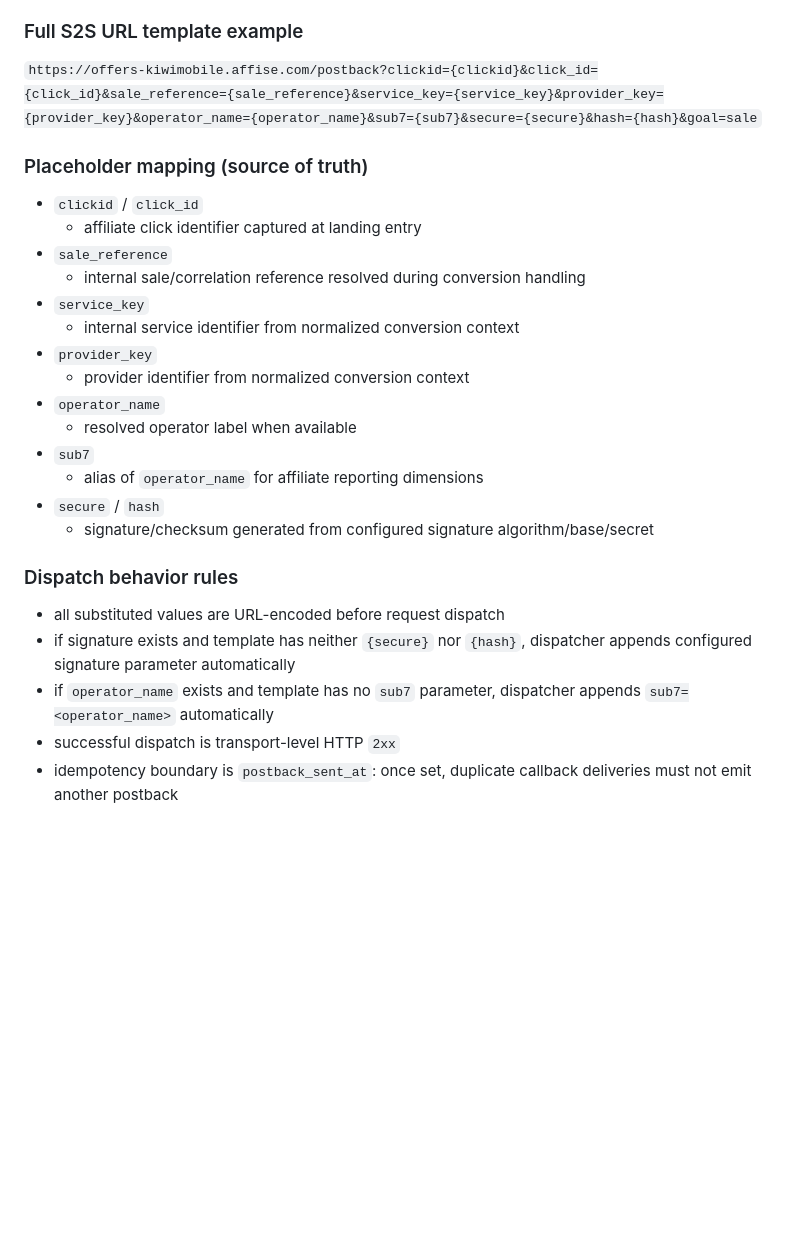
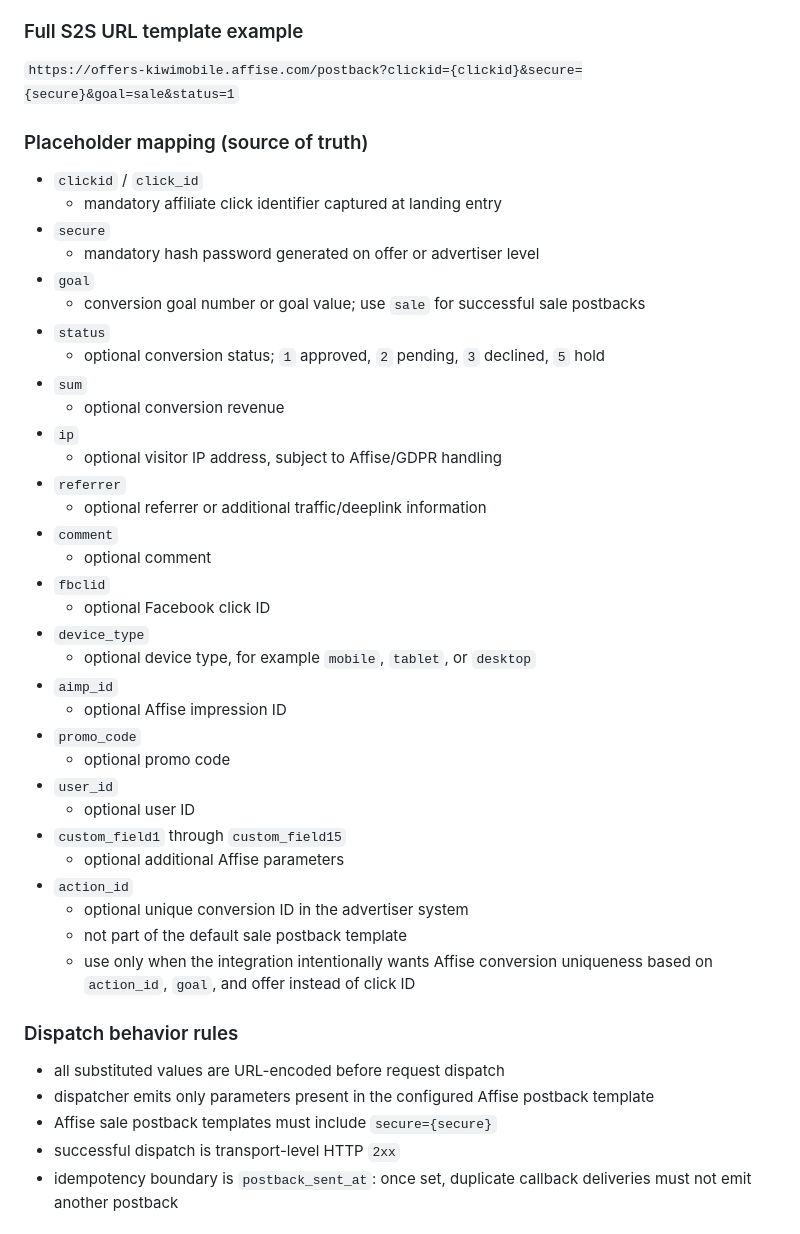
Before and after one commit to mpetrovic-hub/backend, a Markdown page: docs/architecture/click-attribution-and-postbacks.md, the part around the change. GitHub-like rendering; blank space fills up the shorter version.

Commit message:
click-attribution-and-postbacks.md update with actual Affise params

```diff
--- a/docs/architecture/click-attribution-and-postbacks.md
+++ b/docs/architecture/click-attribution-and-postbacks.md
@@ -169,30 +169,48 @@ This section describes the operational S2S tracking contract used to move from l
 
 ### Full S2S URL template example
 
-`https://offers-kiwimobile.affise.com/postback?clickid={clickid}&click_id={click_id}&sale_reference={sale_reference}&service_key={service_key}&provider_key={provider_key}&operator_name={operator_name}&sub7={sub7}&secure={secure}&hash={hash}&goal=sale`
+`https://offers-kiwimobile.affise.com/postback?clickid={clickid}&secure={secure}&goal=sale&status=1`
 
 ### Placeholder mapping (source of truth)
 
 - `clickid` / `click_id`
-  - affiliate click identifier captured at landing entry
-- `sale_reference`
-  - internal sale/correlation reference resolved during conversion handling
-- `service_key`
-  - internal service identifier from normalized conversion context
-- `provider_key`
-  - provider identifier from normalized conversion context
-- `operator_name`
-  - resolved operator label when available
-- `sub7`
-  - alias of `operator_name` for affiliate reporting dimensions
-- `secure` / `hash`
-  - signature/checksum generated from configured signature algorithm/base/secret
+  - mandatory affiliate click identifier captured at landing entry
+- `secure`
+  - mandatory hash password generated on offer or advertiser level
+- `goal`
+  - conversion goal number or goal value; use `sale` for successful sale postbacks
+- `status`
+  - optional conversion status; `1` approved, `2` pending, `3` declined, `5` hold
+- `sum`
+  - optional conversion revenue
+- `ip`
+  - optional visitor IP address, subject to Affise/GDPR handling
+- `referrer`
+  - optional referrer or additional traffic/deeplink information
+- `comment`
+  - optional comment
+- `fbclid`
+  - optional Facebook click ID
+- `device_type`
+  - optional device type, for example `mobile`, `tablet`, or `desktop`
+- `aimp_id`
+  - optional Affise impression ID
+- `promo_code`
+  - optional promo code
+- `user_id`
+  - optional user ID
+- `custom_field1` through `custom_field15`
+  - optional additional Affise parameters
+- `action_id`
+  - optional unique conversion ID in the advertiser system
+  - not part of the default sale postback template
+  - use only when the integration intentionally wants Affise conversion uniqueness based on `action_id`, `goal`, and offer instead of click ID
 
 ### Dispatch behavior rules
 
 - all substituted values are URL-encoded before request dispatch
-- if signature exists and template has neither `{secure}` nor `{hash}`, dispatcher appends configured signature parameter automatically
-- if `operator_name` exists and template has no `sub7` parameter, dispatcher appends `sub7=<operator_name>` automatically
+- dispatcher emits only parameters present in the configured Affise postback template
+- Affise sale postback templates must include `secure={secure}`
 - successful dispatch is transport-level HTTP `2xx`
 - idempotency boundary is `postback_sent_at`: once set, duplicate callback deliveries must not emit another postback
 
```
Also changed, not shown: CHANGELOG.md (+3 -0 lines).
